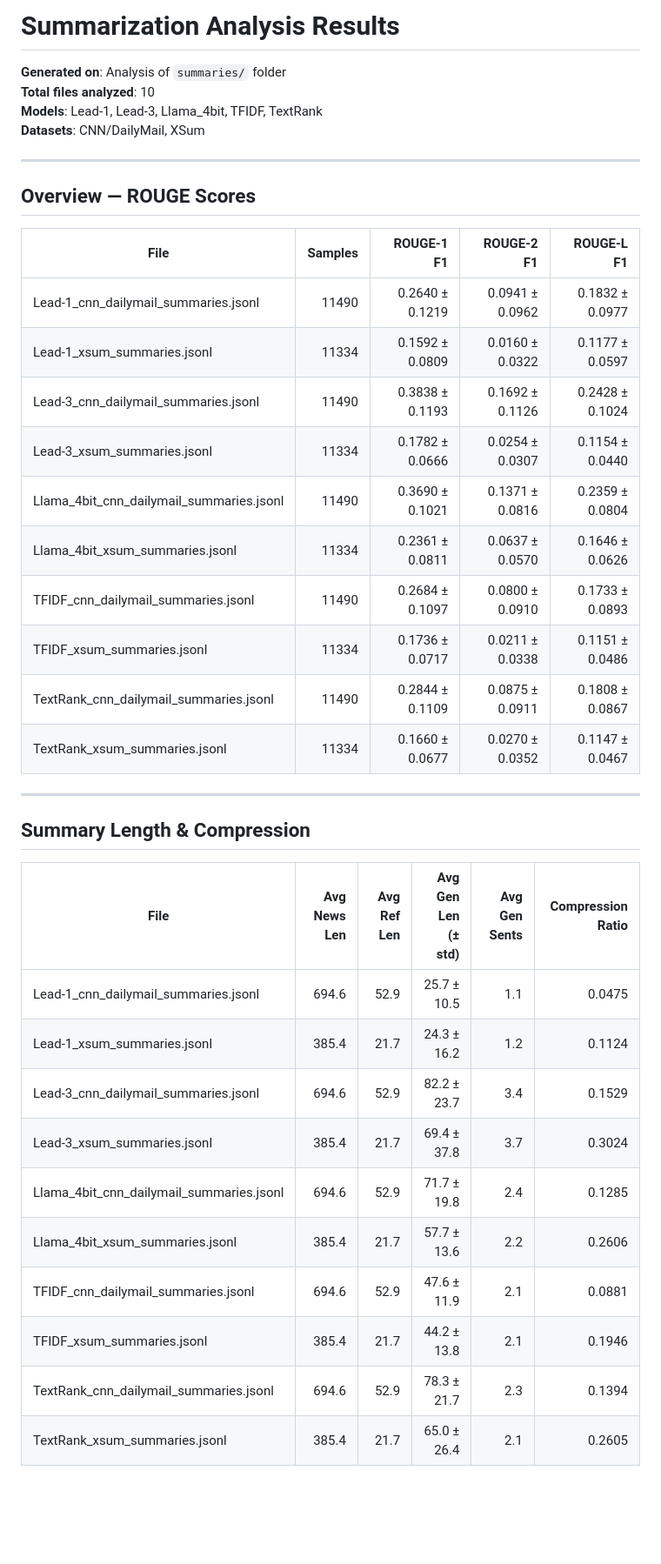
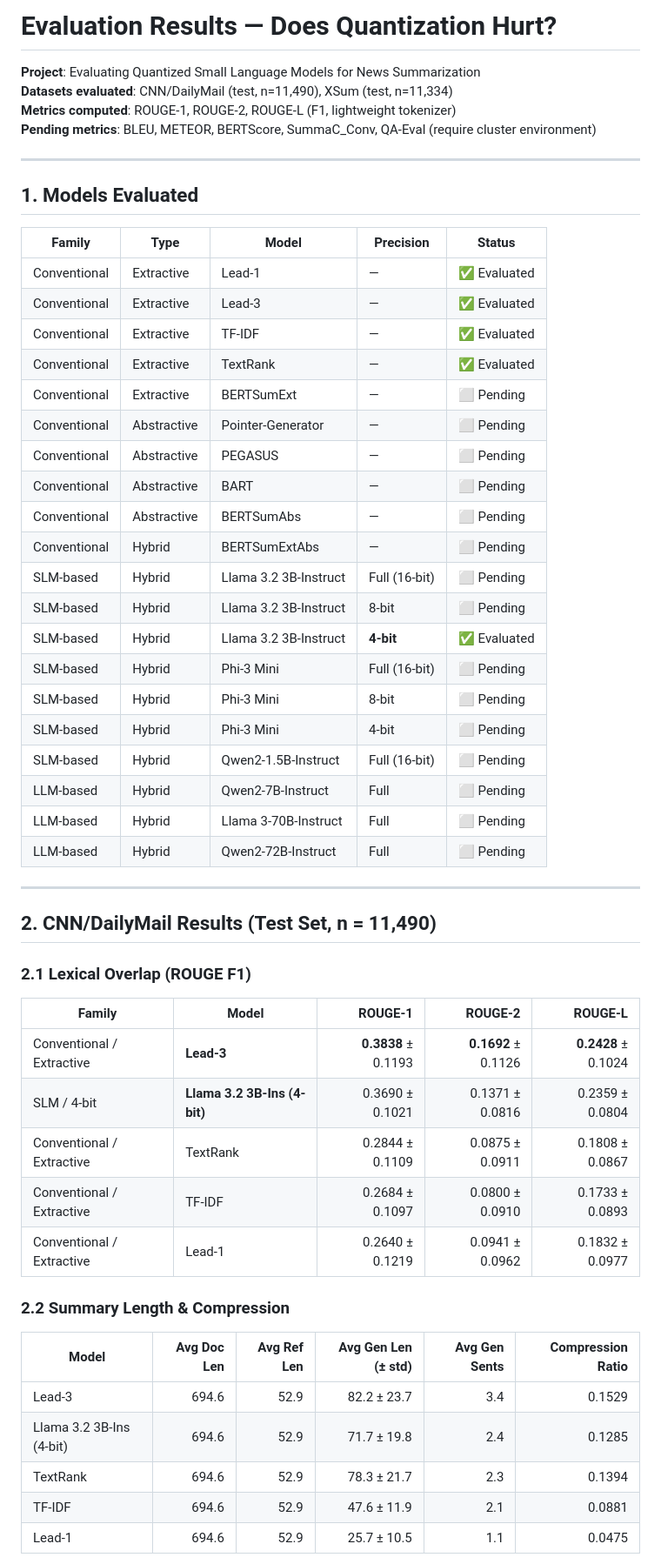
Before and after one commit to milannal1m/nlp-project-working-name, a Markdown page: analysis_results.md, the part around one of its changes. Shown at 87% size. GitHub-like rendering; blank space fills up the shorter version.

Commit message:
Restructure analysis results to align with paper structure

```diff
--- a/analysis_results.md
+++ b/analysis_results.md
@@ -1,40 +1,58 @@
-# Summarization Analysis Results
+# Evaluation Results — Does Quantization Hurt?
 
-**Generated on**: Analysis of `summaries/` folder
-**Total files analyzed**: 10
-**Models**: Lead-1, Lead-3, Llama_4bit, TFIDF, TextRank
-**Datasets**: CNN/DailyMail, XSum
+**Project**: Evaluating Quantized Small Language Models for News Summarization
+**Datasets evaluated**: CNN/DailyMail (test, n=11,490), XSum (test, n=11,334)
+**Metrics computed**: ROUGE-1, ROUGE-2, ROUGE-L (F1, lightweight tokenizer)
+**Pending metrics**: BLEU, METEOR, BERTScore, SummaC_Conv, QA-Eval (require cluster environment)
 
 ---
 
-## Overview — ROUGE Scores
+## 1. Models Evaluated
 
-| File | Samples | ROUGE-1 F1 | ROUGE-2 F1 | ROUGE-L F1 |
-|------|--------:|-----------:|-----------:|-----------:|
-| Lead-1_cnn_dailymail_summaries.jsonl | 11490 | 0.2640 ± 0.1219 | 0.0941 ± 0.0962 | 0.1832 ± 0.0977 |
-| Lead-1_xsum_summaries.jsonl | 11334 | 0.1592 ± 0.0809 | 0.0160 ± 0.0322 | 0.1177 ± 0.0597 |
-| Lead-3_cnn_dailymail_summaries.jsonl | 11490 | 0.3838 ± 0.1193 | 0.1692 ± 0.1126 | 0.2428 ± 0.1024 |
-| Lead-3_xsum_summaries.jsonl | 11334 | 0.1782 ± 0.0666 | 0.0254 ± 0.0307 | 0.1154 ± 0.0440 |
-| Llama_4bit_cnn_dailymail_summaries.jsonl | 11490 | 0.3690 ± 0.1021 | 0.1371 ± 0.0816 | 0.2359 ± 0.0804 |
-| Llama_4bit_xsum_summaries.jsonl | 11334 | 0.2361 ± 0.0811 | 0.0637 ± 0.0570 | 0.1646 ± 0.0626 |
-| TFIDF_cnn_dailymail_summaries.jsonl | 11490 | 0.2684 ± 0.1097 | 0.0800 ± 0.0910 | 0.1733 ± 0.0893 |
-| TFIDF_xsum_summaries.jsonl | 11334 | 0.1736 ± 0.0717 | 0.0211 ± 0.0338 | 0.1151 ± 0.0486 |
-| TextRank_cnn_dailymail_summaries.jsonl | 11490 | 0.2844 ± 0.1109 | 0.0875 ± 0.0911 | 0.1808 ± 0.0867 |
-| TextRank_xsum_summaries.jsonl | 11334 | 0.1660 ± 0.0677 | 0.0270 ± 0.0352 | 0.1147 ± 0.0467 |
+| Family | Type | Model | Precision | Status |
+|--------|------|-------|-----------|--------|
+| Conventional | Extractive | Lead-1 | — | ✅ Evaluated |
+| Conventional | Extractive | Lead-3 | — | ✅ Evaluated |
+| Conventional | Extractive | TF-IDF | — | ✅ Evaluated |
+| Conventional | Extractive | TextRank | — | ✅ Evaluated |
+| Conventional | Extractive | BERTSumExt | — | ⬜ Pending |
+| Conventional | Abstractive | Pointer-Generator | — | ⬜ Pending |
+| Conventional | Abstractive | PEGASUS | — | ⬜ Pending |
+| Conventional | Abstractive | BART | — | ⬜ Pending |
+| Conventional | Abstractive | BERTSumAbs | — | ⬜ Pending |
+| Conventional | Hybrid | BERTSumExtAbs | — | ⬜ Pending |
+| SLM-based | Hybrid | Llama 3.2 3B-Instruct | Full (16-bit) | ⬜ Pending |
+| SLM-based | Hybrid | Llama 3.2 3B-Instruct | 8-bit | ⬜ Pending |
+| SLM-based | Hybrid | Llama 3.2 3B-Instruct | **4-bit** | ✅ Evaluated |
+| SLM-based | Hybrid | Phi-3 Mini | Full (16-bit) | ⬜ Pending |
+| SLM-based | Hybrid | Phi-3 Mini | 8-bit | ⬜ Pending |
+| SLM-based | Hybrid | Phi-3 Mini | 4-bit | ⬜ Pending |
+| SLM-based | Hybrid | Qwen2-1.5B-Instruct | Full (16-bit) | ⬜ Pending |
+| LLM-based | Hybrid | Qwen2-7B-Instruct | Full | ⬜ Pending |
+| LLM-based | Hybrid | Llama 3-70B-Instruct | Full | ⬜ Pending |
+| LLM-based | Hybrid | Qwen2-72B-Instruct | Full | ⬜ Pending |
 
 ---
 
-## Summary Length & Compression
+## 2. CNN/DailyMail Results (Test Set, n = 11,490)
 
-| File | Avg News Len | Avg Ref Len | Avg Gen Len (± std) | Avg Gen Sents | Compression Ratio |
-|------|------------:|------------:|--------------------:|--------------:|------------------:|
-| Lead-1_cnn_dailymail_summaries.jsonl | 694.6 | 52.9 | 25.7 ± 10.5 | 1.1 | 0.0475 |
-| Lead-1_xsum_summaries.jsonl | 385.4 | 21.7 | 24.3 ± 16.2 | 1.2 | 0.1124 |
-| Lead-3_cnn_dailymail_summaries.jsonl | 694.6 | 52.9 | 82.2 ± 23.7 | 3.4 | 0.1529 |
-| Lead-3_xsum_summaries.jsonl | 385.4 | 21.7 | 69.4 ± 37.8 | 3.7 | 0.3024 |
-| Llama_4bit_cnn_dailymail_summaries.jsonl | 694.6 | 52.9 | 71.7 ± 19.8 | 2.4 | 0.1285 |
-| Llama_4bit_xsum_summaries.jsonl | 385.4 | 21.7 | 57.7 ± 13.6 | 2.2 | 0.2606 |
-| TFIDF_cnn_dailymail_summaries.jsonl | 694.6 | 52.9 | 47.6 ± 11.9 | 2.1 | 0.0881 |
-| TFIDF_xsum_summaries.jsonl | 385.4 | 21.7 | 44.2 ± 13.8 | 2.1 | 0.1946 |
-| TextRank_cnn_dailymail_summaries.jsonl | 694.6 | 52.9 | 78.3 ± 21.7 | 2.3 | 0.1394 |
-| TextRank_xsum_summaries.jsonl | 385.4 | 21.7 | 65.0 ± 26.4 | 2.1 | 0.2605 |
+### 2.1 Lexical Overlap (ROUGE F1)
+
+| Family | Model | ROUGE-1 | ROUGE-2 | ROUGE-L |
+|--------|-------|--------:|--------:|--------:|
+| Conventional / Extractive | **Lead-3** | **0.3838** ± 0.1193 | **0.1692** ± 0.1126 | **0.2428** ± 0.1024 |
+| SLM / 4-bit | **Llama 3.2 3B-Ins (4-bit)** | 0.3690 ± 0.1021 | 0.1371 ± 0.0816 | 0.2359 ± 0.0804 |
+| Conventional / Extractive | TextRank | 0.2844 ± 0.1109 | 0.0875 ± 0.0911 | 0.1808 ± 0.0867 |
+| Conventional / Extractive | TF-IDF | 0.2684 ± 0.1097 | 0.0800 ± 0.0910 | 0.1733 ± 0.0893 |
+| Conventional / Extractive | Lead-1 | 0.2640 ± 0.1219 | 0.0941 ± 0.0962 | 0.1832 ± 0.0977 |
+
+### 2.2 Summary Length & Compression
+
+| Model | Avg Doc Len | Avg Ref Len | Avg Gen Len (± std) | Avg Gen Sents | Compression Ratio |
+|-------|------------:|------------:|--------------------:|--------------:|------------------:|
+| Lead-3 | 694.6 | 52.9 | 82.2 ± 23.7 | 3.4 | 0.1529 |
+| Llama 3.2 3B-Ins (4-bit) | 694.6 | 52.9 | 71.7 ± 19.8 | 2.4 | 0.1285 |
+| TextRank | 694.6 | 52.9 | 78.3 ± 21.7 | 2.3 | 0.1394 |
+| TF-IDF | 694.6 | 52.9 | 47.6 ± 11.9 | 2.1 | 0.0881 |
+| Lead-1 | 694.6 | 52.9 | 25.7 ± 10.5 | 1.1 | 0.0475 |
+
```
Also changed, not shown: other parts of analysis_results.md (+67 -23 lines).
